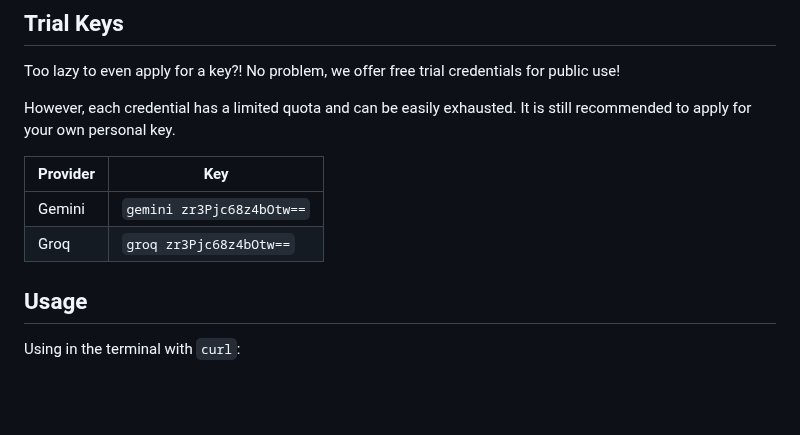
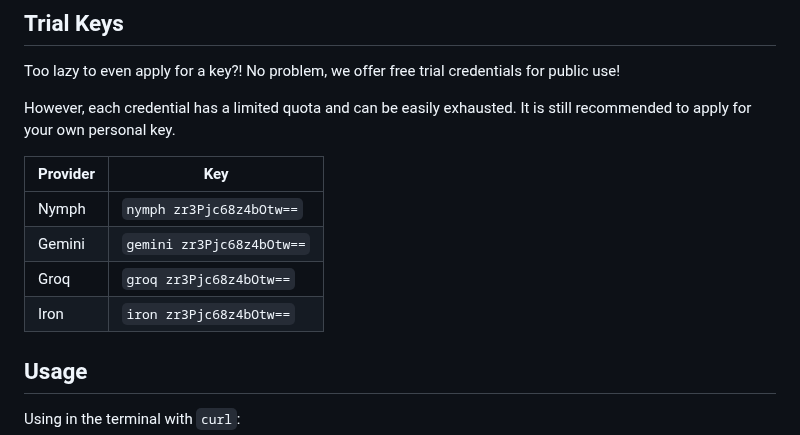
Before and after one commit to ai-tech-tw/openai, a Markdown page: README.md, the part around the change. Rendered like a GitHub page; blank space fills up the shorter version.

Commit message:
docs: add nymph and iron models

```diff
--- a/README.md
+++ b/README.md
@@ -33,8 +33,10 @@ It is still recommended to apply for your own personal key.
 
 | Provider | Key                       |
 | -------- | ------------------------- |
+| Nymph    | `nymph zr3Pjc68z4bOtw==`  |
 | Gemini   | `gemini zr3Pjc68z4bOtw==` |
 | Groq     | `groq zr3Pjc68z4bOtw==`   |
+| Iron     | `iron zr3Pjc68z4bOtw==`   |
 
 ## Usage
 
```
Also changed, not shown: README.zh-TW.md (+2 -0 lines).
